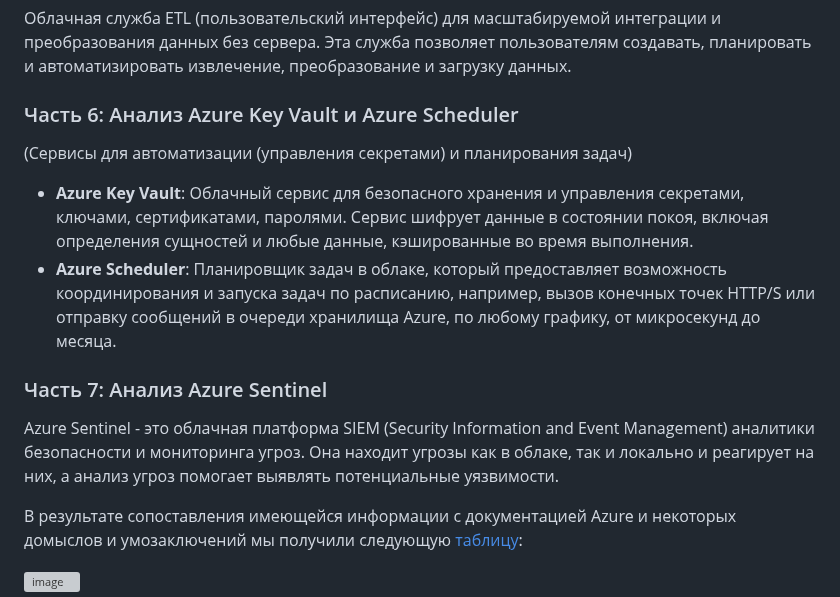
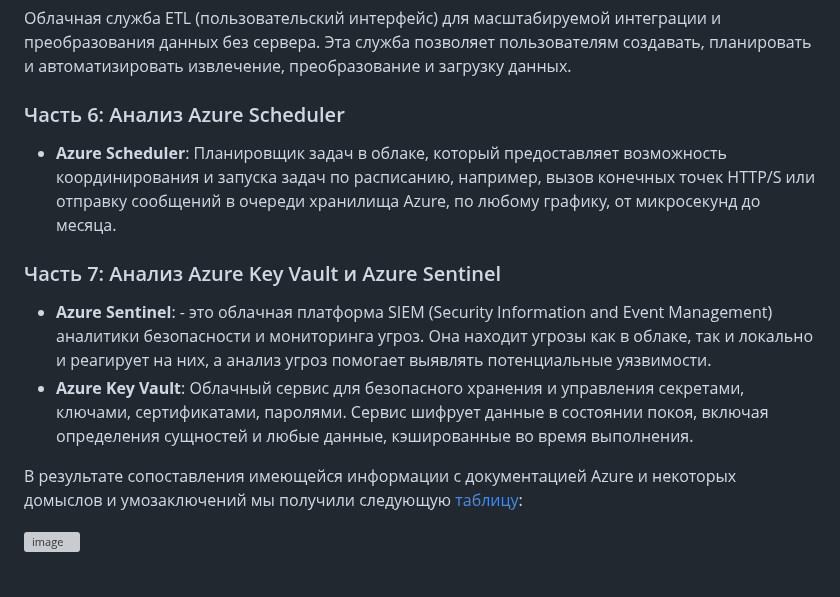
Before and after one commit to KosGeny/ITMO_DevOps_Clouds_course, a Markdown page: Clouds_Labs/Lab_2_Azure/README.md, the part around the change. GitHub-like rendering; blank space fills up the shorter version; grey boxes are pictures that could not be loaded.

```diff
--- a/Clouds_Labs/Lab_2_Azure/README.md
+++ b/Clouds_Labs/Lab_2_Azure/README.md
@@ -54,13 +54,12 @@ PaaS, которая предоставляет модели данных кор
 ### Часть 5: Анализ Azure Data Factory
 Облачная служба ETL (пользовательский интерфейс) для масштабируемой интеграции и преобразования данных без сервера. Эта служба позволяет пользователям создавать, планировать и автоматизировать извлечение, преобразование и загрузку данных.
 
-### Часть 6: Анализ Azure Key Vault и Azure Scheduler
-(Сервисы для автоматизации (управления секретами) и планирования задач)
-- **Azure Key Vault**: Облачный сервис для безопасного хранения и управления секретами, ключами, сертификатами, паролями. Сервис шифрует данные в состоянии покоя, включая определения сущностей и любые данные, кэшированные во время выполнения.
+### Часть 6: Анализ Azure Scheduler
 - **Azure Scheduler**: Планировщик задач в облаке, который предоставляет возможность координирования и запуска задач по расписанию, например, вызов конечных точек HTTP/S или отправку сообщений в очереди хранилища Azure, по любому графику, от микросекунд до месяца.
 
-### Часть 7: Анализ Azure Sentinel
-Azure Sentinel - это облачная платформа SIEM (Security Information and Event Management) аналитики безопасности и мониторинга угроз. Она находит угрозы как в облаке, так и локально и реагирует на них, а анализ угроз помогает выявлять потенциальные уязвимости.
+### Часть 7: Анализ Azure Key Vault и Azure Sentinel
+- **Azure Sentinel**: - это облачная платформа SIEM (Security Information and Event Management) аналитики безопасности и мониторинга угроз. Она находит угрозы как в облаке, так и локально и реагирует на них, а анализ угроз помогает выявлять потенциальные уязвимости.
+- **Azure Key Vault**: Облачный сервис для безопасного хранения и управления секретами, ключами, сертификатами, паролями. Сервис шифрует данные в состоянии покоя, включая определения сущностей и любые данные, кэшированные во время выполнения.
 
 В результате сопоставления имеющейся информации с документацией Azure и некоторых домыслов и умозаключений мы получили следующую [таблицу](https://docs.google.com/spreadsheets/d/1DDJCFkE-3Z3GqGsiT77gKYvkWfHuu-zPSZ19q-J4y88/edit?usp=sharing):
 
```
